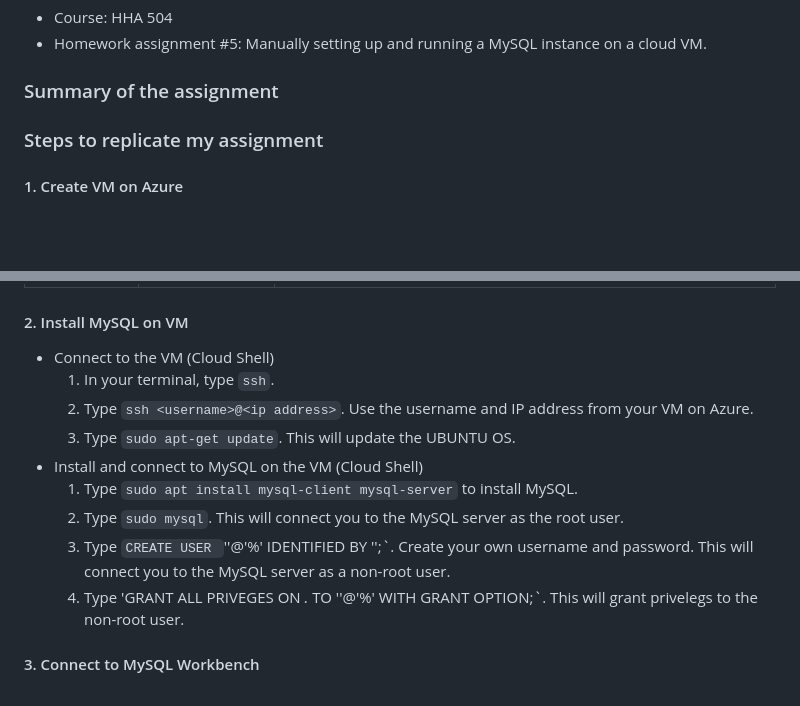
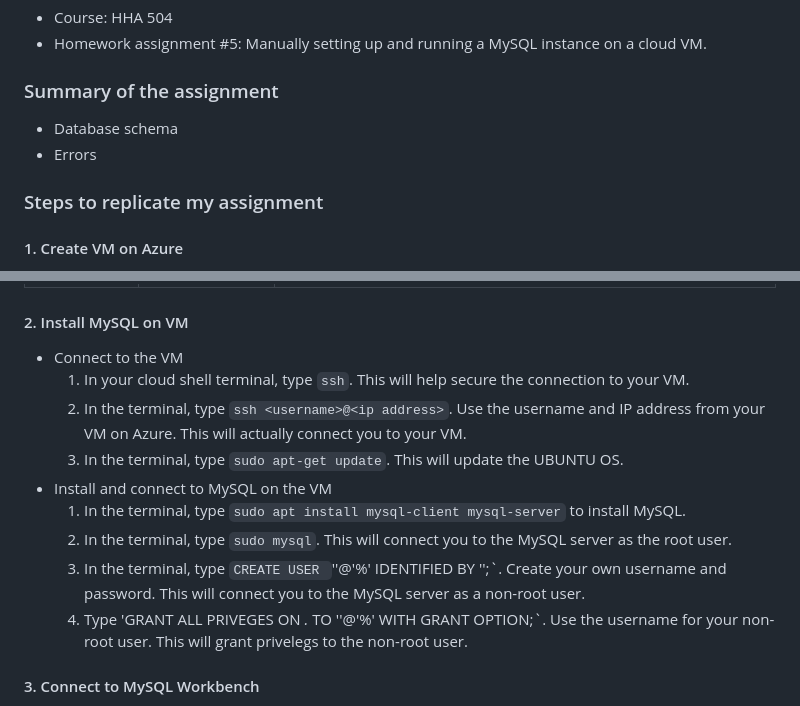
Before and after one commit to Beczheng/flask_4_databases_mysql_vm, a Markdown page: README.md, 2 parts joined by grey strips. GitHub-like rendering; blank space fills up the shorter version.

```diff
--- a/README.md
+++ b/README.md
@@ -5,6 +5,8 @@
 - Homework assignment #5: Manually setting up and running a MySQL instance on a cloud VM.
 
 ### Summary of the assignment
+- Database schema
+- Errors
 
 ### Steps to replicate my assignment
 
@@ -26,15 +28,15 @@
 | Review + create | | When reviewing the VM, it should say `1 X Standard B1ms by Microsoft` and `0.0207 USD/hr`. |
 
 #### 2. Install MySQL on VM
-- Connect to the VM (Cloud Shell)
-  1. In your terminal, type `ssh`.
-  2. Type `ssh <username>@<ip address>`. Use the username and IP address from your VM on Azure.
-  3. Type `sudo apt-get update`. This will update the UBUNTU OS.
-- Install and connect to MySQL on the VM (Cloud Shell)
-  1. Type `sudo apt install mysql-client mysql-server` to install MySQL.
-  2. Type `sudo mysql`. This will connect you to the MySQL server as the root user.
-  3. Type `CREATE USER `'<username>'@'%' IDENTIFIED BY '<password>';`. Create your own username and password. This will connect you to the MySQL server as a non-root user.
-  4. Type 'GRANT ALL PRIVEGES ON *.* TO '<username>'@'%' WITH GRANT OPTION;`. This will grant privelegs to the non-root user.
+- Connect to the VM
+  1. In your cloud shell terminal, type `ssh`. This will help secure the connection to your VM.
+  2. In the terminal, type `ssh <username>@<ip address>`. Use the username and IP address from your VM on Azure. This will actually connect you to your VM.
+  3. In the terminal, type `sudo apt-get update`. This will update the UBUNTU OS.
+- Install and connect to MySQL on the VM
+  1. In the terminal, type `sudo apt install mysql-client mysql-server` to install MySQL.
+  2. In the terminal, type `sudo mysql`. This will connect you to the MySQL server as the root user.
+  3. In the terminal, type `CREATE USER `'<username>'@'%' IDENTIFIED BY '<password>';`. Create your own username and password. This will connect you to the MySQL server as a non-root user.
+  4. Type 'GRANT ALL PRIVEGES ON *.* TO '<username>'@'%' WITH GRANT OPTION;`. Use the username for your non-root user. This will grant privelegs to the non-root user.
 
 #### 3. Connect to MySQL Workbench
 - Allow a MySQL connection (Cloud Shell)
```
